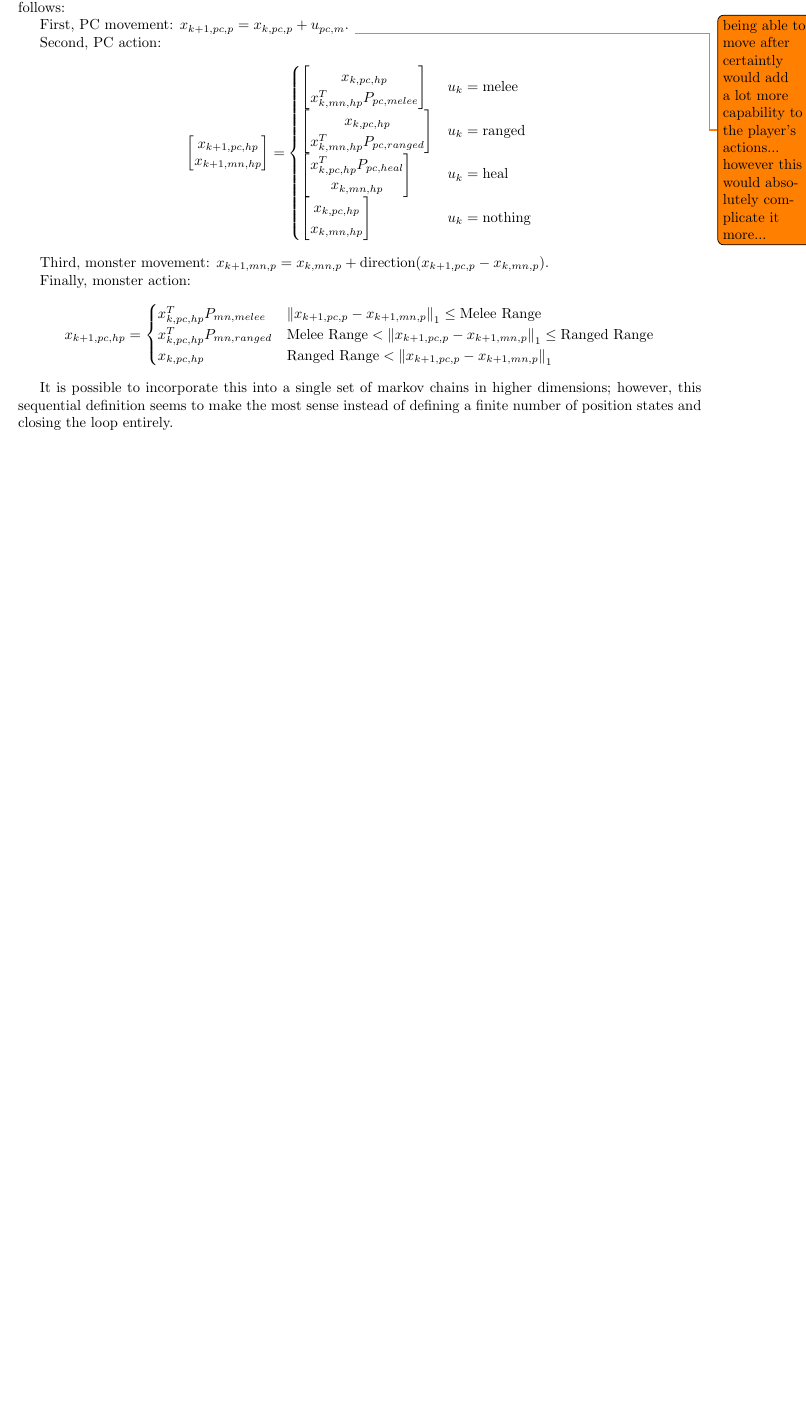
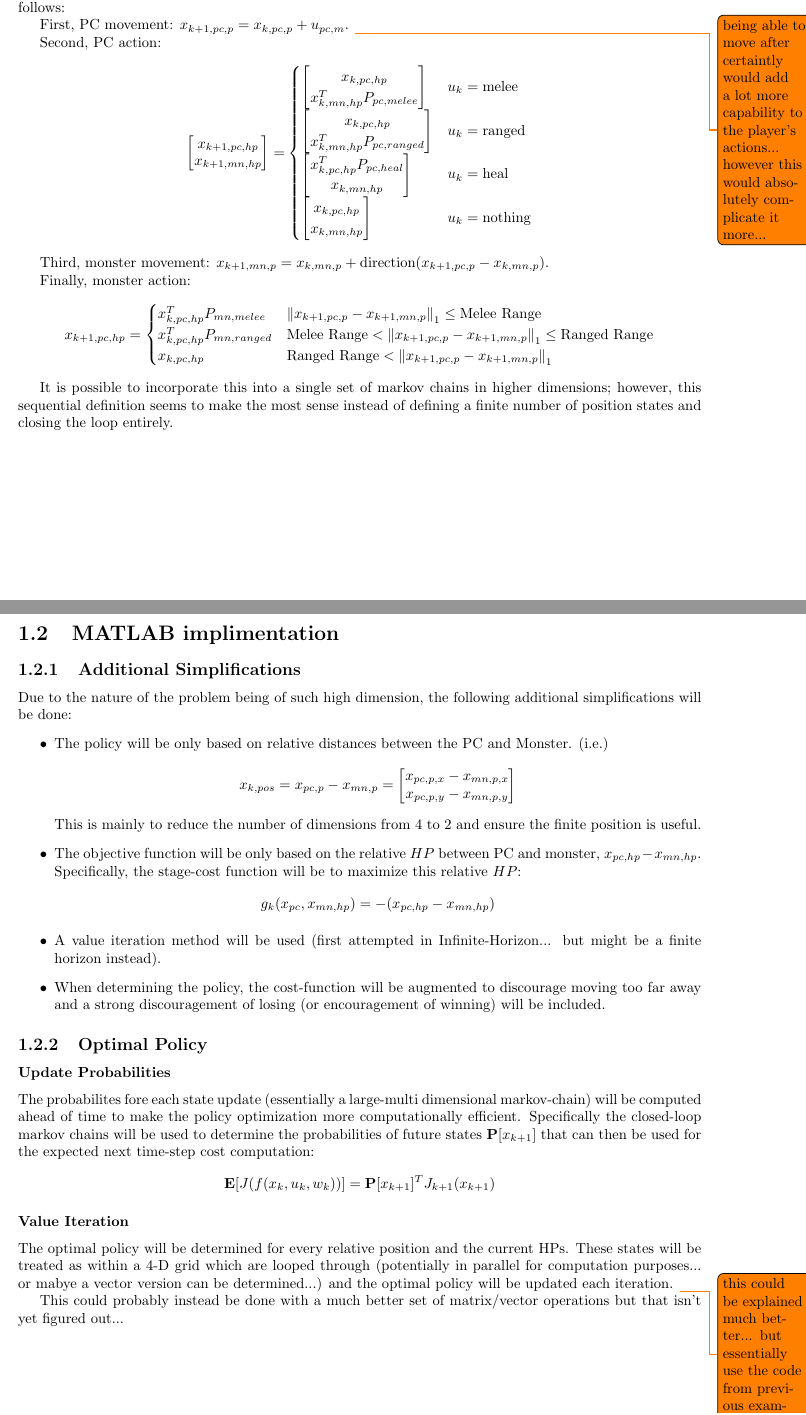
Before and after one commit to jonaswagner2826/MECH6326_FinalProject, a LaTeX document (TheoryDevelopment/MECH6326-TheoryWorkingDoc.tex): part of page 6 of 6 before the commit and two parts of pages 6 and 7 of 7 after it, the two joined at a grey line, cut so that both start at the same text, the shorter picture padded with empty space. Compiled offline with pdfLaTeX.

Commit message:
Implimented improved policy optimization infinite (and finite) horrizon... with matrix math... (might need to corroberate results) still diverges

```diff
--- a/TheoryDevelopment/MECH6326-TheoryWorkingDoc.tex
+++ b/TheoryDevelopment/MECH6326-TheoryWorkingDoc.tex
@@ -339,8 +339,36 @@ Finally, monster action:\[
 
 It is possible to incorporate this into a single set of markov chains in higher dimensions; however, this sequential definition seems to make the most sense instead of defining a finite number of position states and closing the loop entirely.
 
+\newpage
+\section{MATLAB implimentation}
+\subsection{Additional Simplifications}
+Due to the nature of the problem being of such high dimension, the following additional simplifications will be done:
+\begin{itemize}
+    \item The policy will be only based on relative distances between the PC and Monster. (i.e.) \[
+        x_{k,pos} = x_{pc,p} - x_{mn,p} = \mqty[x_{pc,p,x} - x_{mn,p,x}\\ x_{pc,p,y} - x_{mn,p,y}]
+    \]
+    This is mainly to reduce the number of dimensions from 4 to 2 and ensure the finite position is useful.
+    \item The objective function will be only based on the relative $HP$ between PC and monster, $x_{pc,hp} - x_{mn,hp}$.
+    Specifically, the stage-cost function will be to maximize this relative $HP$: \[
+        g_k(x_{pc},x_{mn,hp}) = -(x_{pc,hp} - x_{mn,hp})
+    \]
+    \item A value iteration method will be used (first attempted in Infinite-Horizon... but might be a finite horizon instead).
+    \item When determining the policy, the cost-function will be augmented to discourage moving too far away and a strong discouragement of losing (or encouragement of winning) will be included.
+\end{itemize}
 
+\subsection{Optimal Policy}
+\subsubsection{Update Probabilities}
+The probabilites fore each state update (essentially a large-multi dimensional markov-chain) will be computed ahead of time to make the policy optimization more computationally efficient.
+Specifically the closed-loop markov chains will be used to determine the probabilities of future states $\vb{P}[x_{k+1}]$ that can then be used for the expected next time-step cost computation: \[
+    \vb{E}[J(f(x_k,u_k,w_k))] = \vb{P}[x_{k+1}]^T J_{k+1}(x_{k+1})
+\]
 
+\subsubsection{Value Iteration}
+The optimal policy will be determined for every relative position and the current HPs.
+These states will be treated as within a 4-D grid which are looped through (potentially in parallel for computation purposes... or mabye a vector version can be determined...) and the optimal policy will be updated each iteration.
+\todo{this could be explained much better... but essentially use the code from previous examples...}
+
+This could probably instead be done with a much better set of matrix/vector operations but that isn't yet figured out...
 
 
 
```
Also changed, not shown: 2023_Project_Presentation_Schedule.pdf (added), TheoryDevelopment/MECH6326-TheoryWorkingDoc.pdf, 4 other files.
